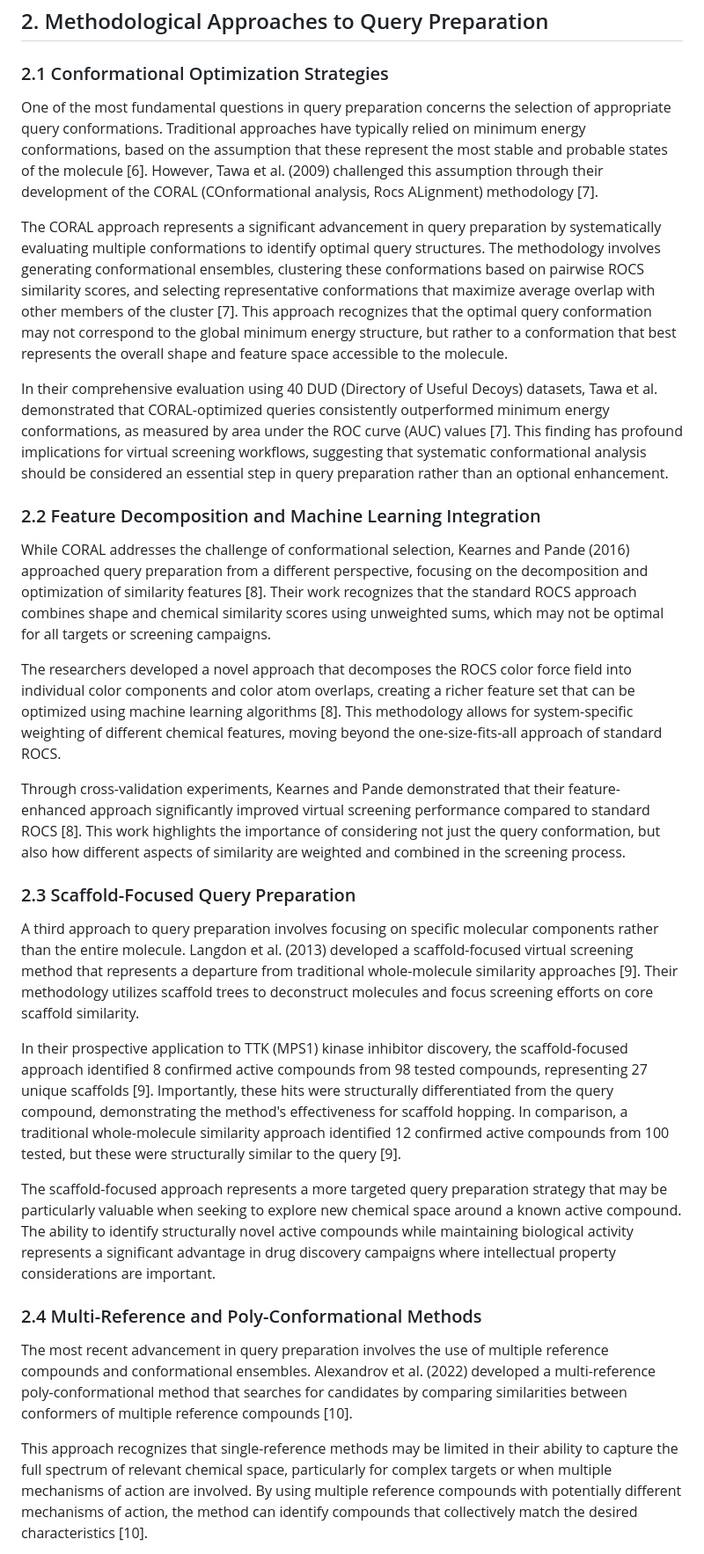
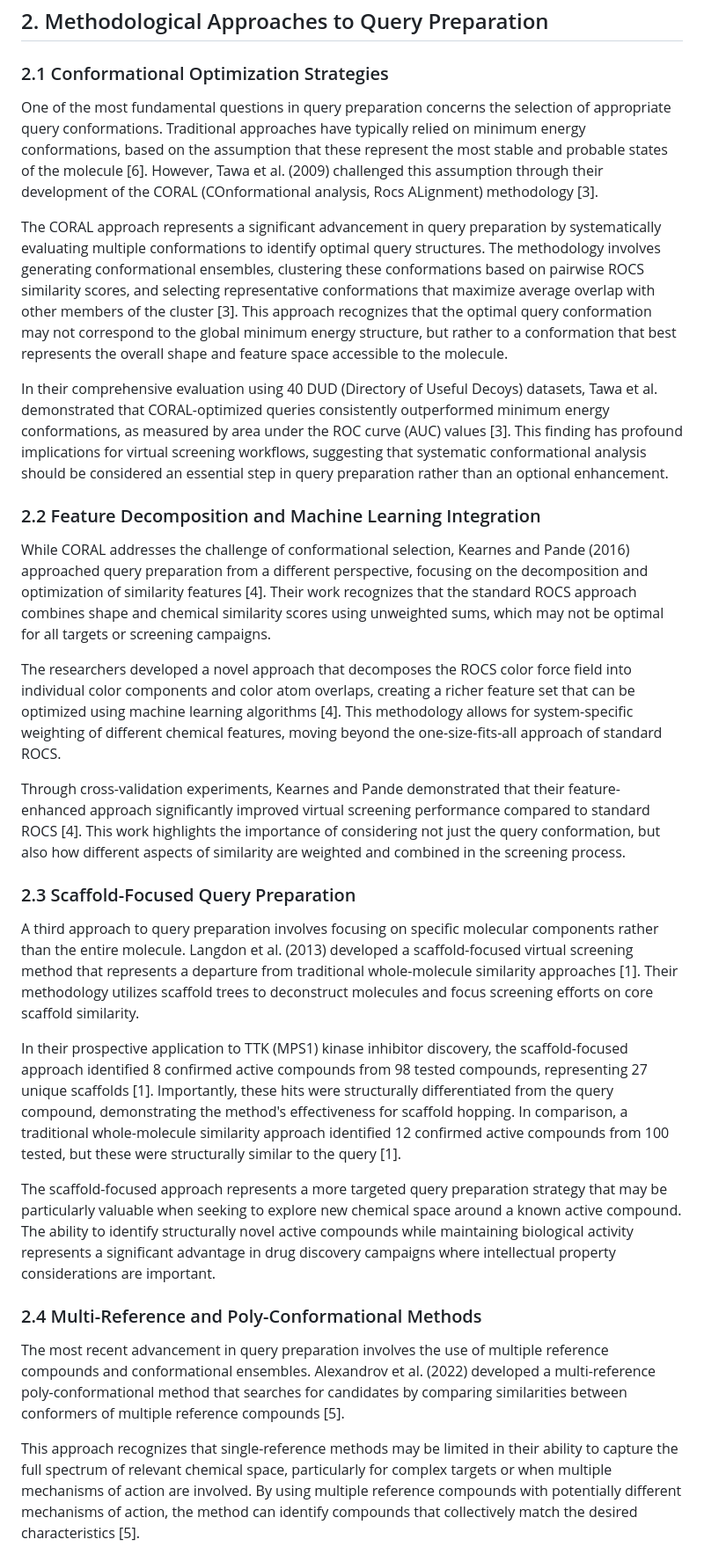
Before and after one commit to gkxiao/ROCS-Query-Prep-Benchmark, a Markdown page: notes/review.md, the part around one of its changes. Shown at 88% size. Drawn GitHub-style.

```diff
--- a/notes/review.md
+++ b/notes/review.md
@@ -16,31 +16,31 @@ Query preparation, the process of selecting and optimizing the reference molecul
 
 ### 2.1 Conformational Optimization Strategies
 
-One of the most fundamental questions in query preparation concerns the selection of appropriate query conformations. Traditional approaches have typically relied on minimum energy conformations, based on the assumption that these represent the most stable and probable states of the molecule [6]. However, Tawa et al. (2009) challenged this assumption through their development of the CORAL (COnformational analysis, Rocs ALignment) methodology [7].
+One of the most fundamental questions in query preparation concerns the selection of appropriate query conformations. Traditional approaches have typically relied on minimum energy conformations, based on the assumption that these represent the most stable and probable states of the molecule [6]. However, Tawa et al. (2009) challenged this assumption through their development of the CORAL (COnformational analysis, Rocs ALignment) methodology [3].
 
-The CORAL approach represents a significant advancement in query preparation by systematically evaluating multiple conformations to identify optimal query structures. The methodology involves generating conformational ensembles, clustering these conformations based on pairwise ROCS similarity scores, and selecting representative conformations that maximize average overlap with other members of the cluster [7]. This approach recognizes that the optimal query conformation may not correspond to the global minimum energy structure, but rather to a conformation that best represents the overall shape and feature space accessible to the molecule.
+The CORAL approach represents a significant advancement in query preparation by systematically evaluating multiple conformations to identify optimal query structures. The methodology involves generating conformational ensembles, clustering these conformations based on pairwise ROCS similarity scores, and selecting representative conformations that maximize average overlap with other members of the cluster [3]. This approach recognizes that the optimal query conformation may not correspond to the global minimum energy structure, but rather to a conformation that best represents the overall shape and feature space accessible to the molecule.
 
-In their comprehensive evaluation using 40 DUD (Directory of Useful Decoys) datasets, Tawa et al. demonstrated that CORAL-optimized queries consistently outperformed minimum energy conformations, as measured by area under the ROC curve (AUC) values [7]. This finding has profound implications for virtual screening workflows, suggesting that systematic conformational analysis should be considered an essential step in query preparation rather than an optional enhancement.
+In their comprehensive evaluation using 40 DUD (Directory of Useful Decoys) datasets, Tawa et al. demonstrated that CORAL-optimized queries consistently outperformed minimum energy conformations, as measured by area under the ROC curve (AUC) values [3]. This finding has profound implications for virtual screening workflows, suggesting that systematic conformational analysis should be considered an essential step in query preparation rather than an optional enhancement.
 
 ### 2.2 Feature Decomposition and Machine Learning Integration
 
-While CORAL addresses the challenge of conformational selection, Kearnes and Pande (2016) approached query preparation from a different perspective, focusing on the decomposition and optimization of similarity features [8]. Their work recognizes that the standard ROCS approach combines shape and chemical similarity scores using unweighted sums, which may not be optimal for all targets or screening campaigns.
+While CORAL addresses the challenge of conformational selection, Kearnes and Pande (2016) approached query preparation from a different perspective, focusing on the decomposition and optimization of similarity features [4]. Their work recognizes that the standard ROCS approach combines shape and chemical similarity scores using unweighted sums, which may not be optimal for all targets or screening campaigns.
 
-The researchers developed a novel approach that decomposes the ROCS color force field into individual color components and color atom overlaps, creating a richer feature set that can be optimized using machine learning algorithms [8]. This methodology allows for system-specific weighting of different chemical features, moving beyond the one-size-fits-all approach of standard ROCS.
+The researchers developed a novel approach that decomposes the ROCS color force field into individual color components and color atom overlaps, creating a richer feature set that can be optimized using machine learning algorithms [4]. This methodology allows for system-specific weighting of different chemical features, moving beyond the one-size-fits-all approach of standard ROCS.
 
-Through cross-validation experiments, Kearnes and Pande demonstrated that their feature-enhanced approach significantly improved virtual screening performance compared to standard ROCS [8]. This work highlights the importance of considering not just the query conformation, but also how different aspects of similarity are weighted and combined in the screening process.
+Through cross-validation experiments, Kearnes and Pande demonstrated that their feature-enhanced approach significantly improved virtual screening performance compared to standard ROCS [4]. This work highlights the importance of considering not just the query conformation, but also how different aspects of similarity are weighted and combined in the screening process.
 
 ### 2.3 Scaffold-Focused Query Preparation
 
-A third approach to query preparation involves focusing on specific molecular components rather than the entire molecule. Langdon et al. (2013) developed a scaffold-focused virtual screening method that represents a departure from traditional whole-molecule similarity approaches [9]. Their methodology utilizes scaffold trees to deconstruct molecules and focus screening efforts on core scaffold similarity.
+A third approach to query preparation involves focusing on specific molecular components rather than the entire molecule. Langdon et al. (2013) developed a scaffold-focused virtual screening method that represents a departure from traditional whole-molecule similarity approaches [1]. Their methodology utilizes scaffold trees to deconstruct molecules and focus screening efforts on core scaffold similarity.
 
-In their prospective application to TTK (MPS1) kinase inhibitor discovery, the scaffold-focused approach identified 8 confirmed active compounds from 98 tested compounds, representing 27 unique scaffolds [9]. Importantly, these hits were structurally differentiated from the query compound, demonstrating the method's effectiveness for scaffold hopping. In comparison, a traditional whole-molecule similarity approach identified 12 confirmed active compounds from 100 tested, but these were structurally similar to the query [9].
+In their prospective application to TTK (MPS1) kinase inhibitor discovery, the scaffold-focused approach identified 8 confirmed active compounds from 98 tested compounds, representing 27 unique scaffolds [1]. Importantly, these hits were structurally differentiated from the query compound, demonstrating the method's effectiveness for scaffold hopping. In comparison, a traditional whole-molecule similarity approach identified 12 confirmed active compounds from 100 tested, but these were structurally similar to the query [1].
 
 The scaffold-focused approach represents a more targeted query preparation strategy that may be particularly valuable when seeking to explore new chemical space around a known active compound. The ability to identify structurally novel active compounds while maintaining biological activity represents a significant advantage in drug discovery campaigns where intellectual property considerations are important.
 
 ### 2.4 Multi-Reference and Poly-Conformational Methods
 
-The most recent advancement in query preparation involves the use of multiple reference compounds and conformational ensembles. Alexandrov et al. (2022) developed a multi-reference poly-conformational method that searches for candidates by comparing similarities between conformers of multiple reference compounds [10].
+The most recent advancement in query preparation involves the use of multiple reference compounds and conformational ensembles. Alexandrov et al. (2022) developed a multi-reference poly-conformational method that searches for candidates by comparing similarities between conformers of multiple reference compounds [5].
 
-This approach recognizes that single-reference methods may be limited in their ability to capture the full spectrum of relevant chemical space, particularly for complex targets or when multiple mechanisms of action are involved. By using multiple reference compounds with potentially different mechanisms of action, the method can identify compounds that collectively match the desired characteristics [10].
+This approach recognizes that single-reference methods may be limited in their ability to capture the full spectrum of relevant chemical space, particularly for complex targets or when multiple mechanisms of action are involved. By using multiple reference compounds with potentially different mechanisms of action, the method can identify compounds that collectively match the desired characteristics [5].
 
```
Also changed, not shown: other parts of notes/review.md (+14 -24 lines).
